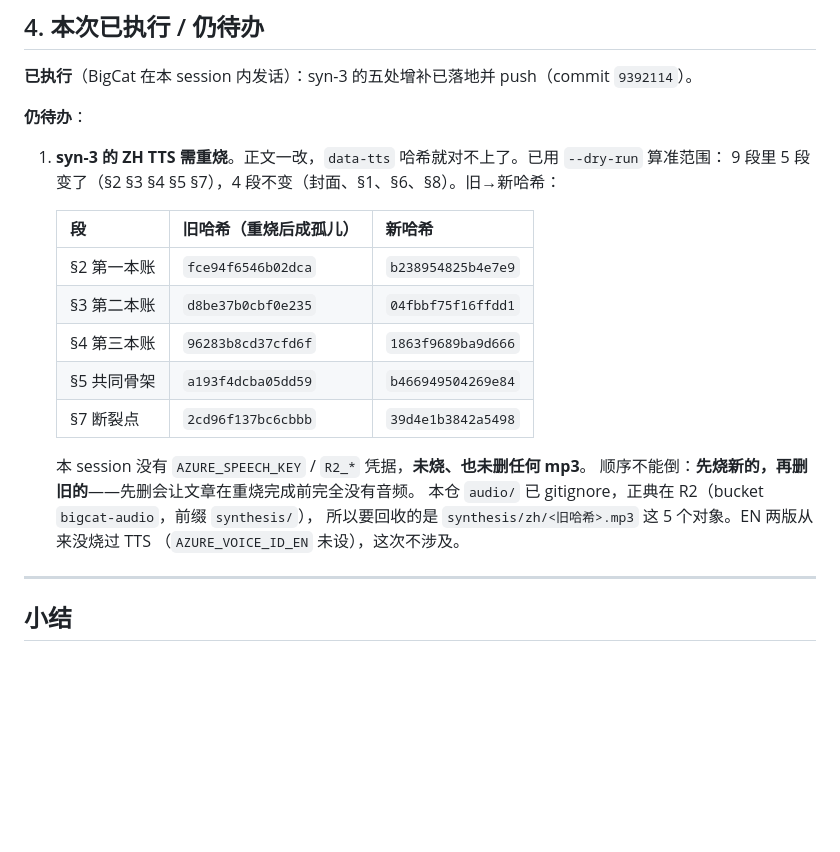
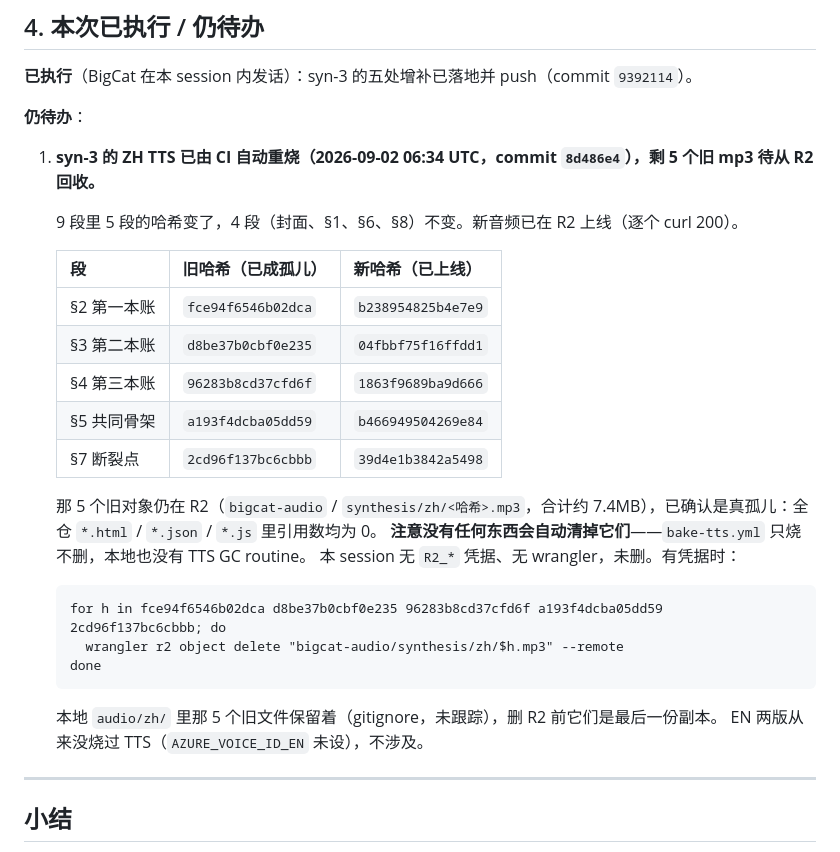
Before and after one commit to cissy0802/synthesis, a Markdown page: FRESHNESS.md, the part around the change. Drawn GitHub-style; blank space fills up the shorter version.

Commit message:
Update FRESHNESS: TTS 已由 CI 重烧,记录 5 个待回收的 R2 孤儿
Co-Authored-By: Claude <noreply@anthropic.com>

````diff
--- a/FRESHNESS.md
+++ b/FRESHNESS.md
@@ -95,10 +95,11 @@ syn-3 现在把崩溃条件写成一串定性断言：群体过大、未来阴
 
 **仍待办**：
 
-1. **syn-3 的 ZH TTS 需重烧**。正文一改，`data-tts` 哈希就对不上了。已用 `--dry-run` 算准范围：
-   9 段里 5 段变了（§2 §3 §4 §5 §7），4 段不变（封面、§1、§6、§8）。旧→新哈希：
+1. **syn-3 的 ZH TTS 已由 CI 自动重烧（2026-09-02 06:34 UTC，commit `8d486e4`），剩 5 个旧 mp3 待从 R2 回收。**
 
-   | 段 | 旧哈希（重烧后成孤儿） | 新哈希 |
+   9 段里 5 段的哈希变了，4 段（封面、§1、§6、§8）不变。新音频已在 R2 上线（逐个 curl 200）。
+
+   | 段 | 旧哈希（已成孤儿） | 新哈希（已上线） |
    |---|---|---|
    | §2 第一本账 | `fce94f6546b02dca` | `b238954825b4e7e9` |
    | §3 第二本账 | `d8be37b0cbf0e235` | `04fbbf75f16ffdd1` |
@@ -106,11 +107,18 @@ syn-3 现在把崩溃条件写成一串定性断言：群体过大、未来阴
    | §5 共同骨架 | `a193f4dcba05dd59` | `b466949504269e84` |
    | §7 断裂点 | `2cd96f137bc6cbbb` | `39d4e1b3842a5498` |
 
-   本 session 没有 `AZURE_SPEECH_KEY` / `R2_*` 凭据，**未烧、也未删任何 mp3**。
-   顺序不能倒：**先烧新的，再删旧的**——先删会让文章在重烧完成前完全没有音频。
-   本仓 `audio/` 已 gitignore，正典在 R2（bucket `bigcat-audio`，前缀 `synthesis/`），
-   所以要回收的是 `synthesis/zh/<旧哈希>.mp3` 这 5 个对象。EN 两版从来没烧过 TTS
-   （`AZURE_VOICE_ID_EN` 未设），这次不涉及。
+   那 5 个旧对象仍在 R2（`bigcat-audio` / `synthesis/zh/<哈希>.mp3`，合计约 7.4MB），已确认是真孤儿：全仓 `*.html` / `*.json` / `*.js` 里引用数均为 0。
+   **注意没有任何东西会自动清掉它们**——`bake-tts.yml` 只烧不删，本地也没有 TTS GC routine。
+   本 session 无 `R2_*` 凭据、无 wrangler，未删。有凭据时：
+
+   ```
+   for h in fce94f6546b02dca d8be37b0cbf0e235 96283b8cd37cfd6f a193f4dcba05dd59 2cd96f137bc6cbbb; do
+     wrangler r2 object delete "bigcat-audio/synthesis/zh/$h.mp3" --remote
+   done
+   ```
+
+   本地 `audio/zh/` 里那 5 个旧文件保留着（gitignore，未跟踪），删 R2 前它们是最后一份副本。
+   EN 两版从来没烧过 TTS（`AZURE_VOICE_ID_EN` 未设），不涉及。
 
 ---
 
````
